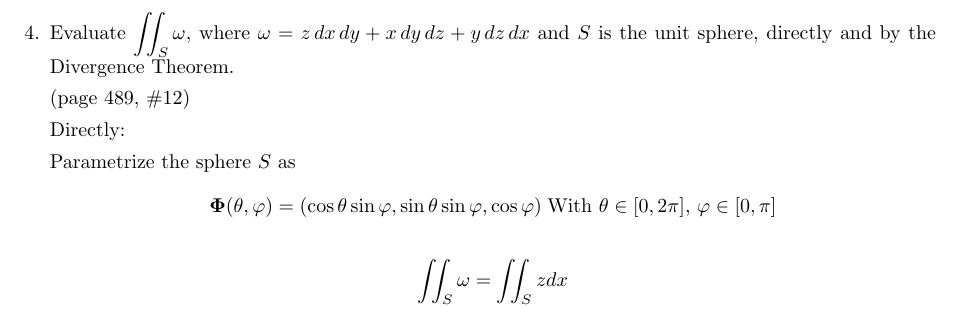
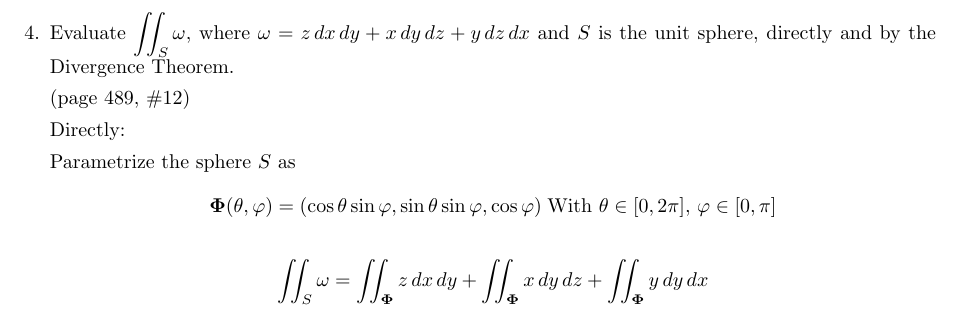
Before and after one commit to poonkeegan/school, a LaTeX document (matb42/a10.tex): part of page 5 of 11, cut so that both start at the same text. Compiled offline with pdfLaTeX.

Commit message:
Mon Mar 26 19:27:05 EDT 2018

```diff
--- a/matb42/a10.tex
+++ b/matb42/a10.tex
@@ -115,7 +115,7 @@ Apr 3rd 2018}
     Parametrize the sphere $S$ as
     \[ \boldsymbol \Phi (\theta, \varphi) = ( \cos\theta \sin\varphi , \sin\theta \sin\varphi, \cos\varphi)\; \text{With }\theta \in [0,2\pi],\, \varphi \in [0,\pi] \]
     \begin{align*}
-        \iint_S \omega &= \iint_S z dx
+        \iint_S \omega &= \iint_{\boldsymbol \Phi} z \, dx \, dy + \iint_{\boldsymbol \Phi} x \, dy \, dz + \iint_{\boldsymbol \Phi} y \, dy \, dx
     \end{align*}
 
     \newpage
```
Also changed, not shown: matb42/a10.pdf.
